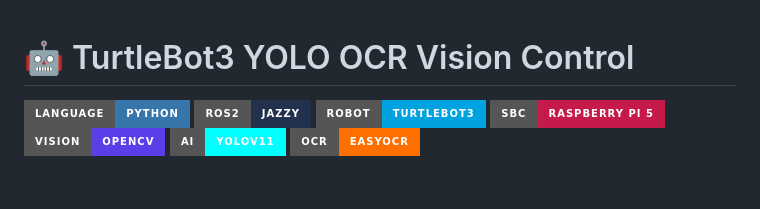
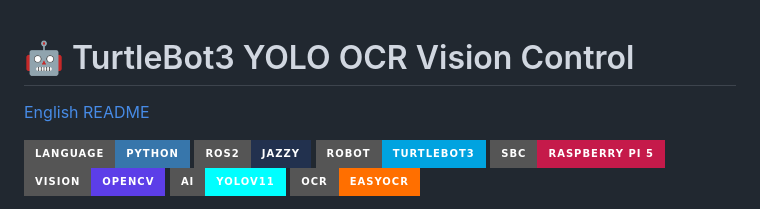
Before and after one commit to KSY173/MiniProject-TurtleBot_AI_Vision, a Markdown page: README.md, the part around the change. GitHub-like rendering; badges without logos; blank space fills up the shorter version.

```diff
--- a/README.md
+++ b/README.md
@@ -1,4 +1,6 @@
 # 🤖 TurtleBot3 YOLO OCR Vision Control
+
+[English README](./README.eng.md)
 
 ![Python](https://img.shields.io/badge/Language-Python-3776AB?style=for-the-badge&logo=python&logoColor=white)
 ![ROS2 Jazzy](https://img.shields.io/badge/ROS2-Jazzy-22314E?style=for-the-badge&logo=ros&logoColor=white)
```
